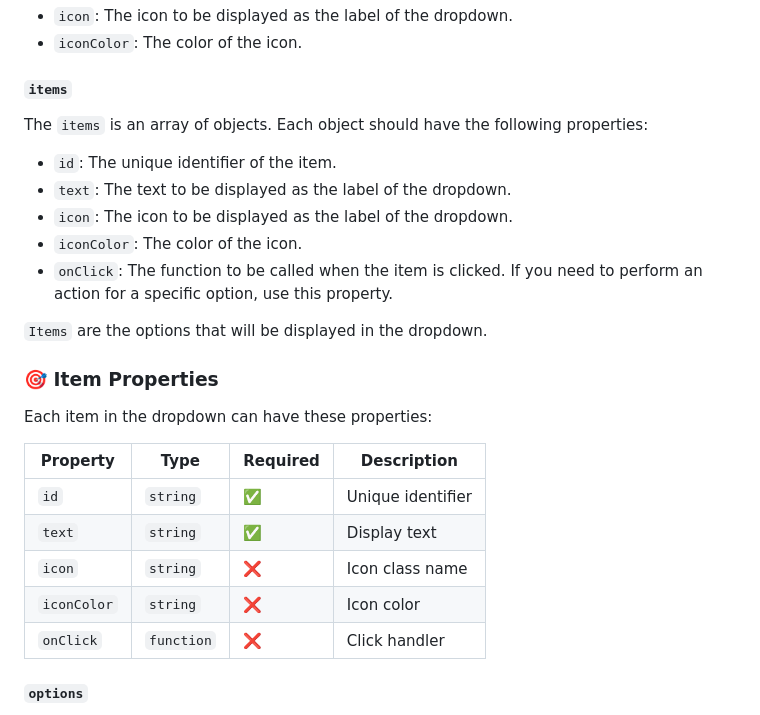
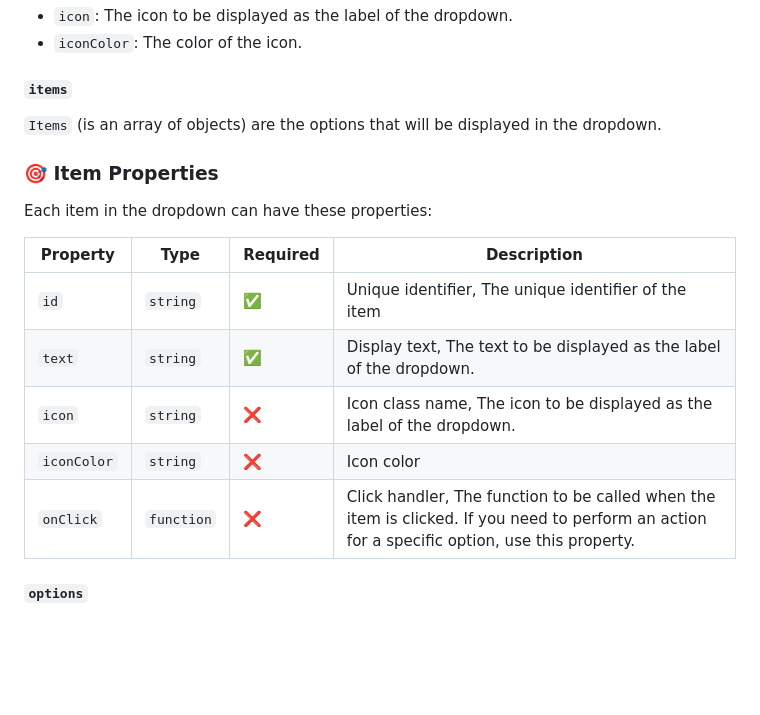
Before and after one commit to sanju9645/selectbox-js, a Markdown page: README.md, the part around the change. Rendered like a GitHub page; blank space fills up the shorter version.

```diff
--- a/README.md
+++ b/README.md
@@ -127,14 +127,7 @@ It can also have the following additional properties:
 - `iconColor`: The color of the icon.
 
 #### `items`
-The `items` is an array of objects. Each object should have the following properties:
-- `id`: The unique identifier of the item.
-- `text`: The text to be displayed as the label of the dropdown.
-- `icon`: The icon to be displayed as the label of the dropdown.
-- `iconColor`: The color of the icon.
-- `onClick`: The function to be called when the item is clicked. If you need to perform an action for a specific option, use this property.
-
-`Items` are the options that will be displayed in the dropdown.
+`Items` (is an array of objects) are the options that will be displayed in the dropdown.
 
 ### 🎯 Item Properties
 
@@ -142,11 +135,11 @@ Each item in the dropdown can have these properties:
 
 | Property | Type | Required | Description |
 |----------|------|----------|-------------|
-| `id` | `string` | ✅ | Unique identifier |
-| `text` | `string` | ✅ | Display text |
-| `icon` | `string` | ❌ | Icon class name |
+| `id` | `string` | ✅ | Unique identifier, The unique identifier of the item |
+| `text` | `string` | ✅ | Display text, The text to be displayed as the label of the dropdown. |
+| `icon` | `string` | ❌ | Icon class name, The icon to be displayed as the label of the dropdown. |
 | `iconColor` | `string` | ❌ | Icon color |
-| `onClick` | `function` | ❌ | Click handler |
+| `onClick` | `function` | ❌ | Click handler, The function to be called when the item is clicked. If you need to perform an action for a specific option, use this property. |
 
 
 #### `options`
```
